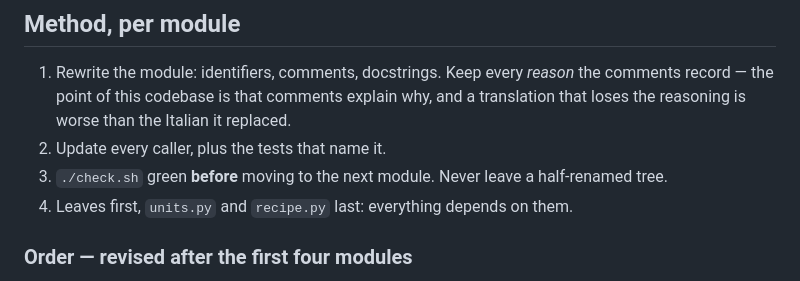
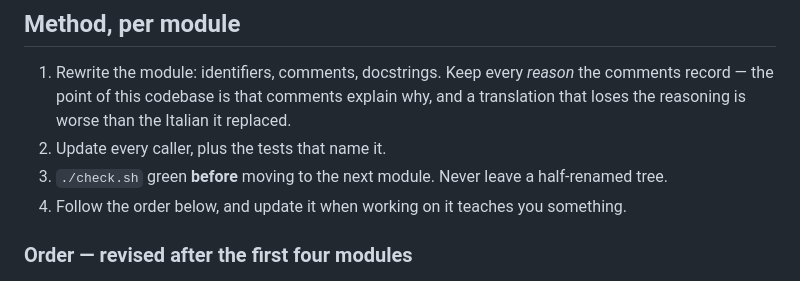
Before and after one commit to Stinocon/Reel2Recipe, a Markdown page: docs/naming.md, the part around the change. GitHub-like rendering.

Commit message:
naming.md diceva ancora il contrario di se stesso due righe piu' su
Il punto 4 del metodo era rimasto a "foglie prima, nucleo dopo" mentre la sezione
sotto lo aveva appena ribaltato. Una doc che si contraddice e' peggio di una incompleta:
chi la legge segue la prima riga che trova.

```diff
--- a/docs/naming.md
+++ b/docs/naming.md
@@ -28,7 +28,7 @@ is mandatory.
    loses the reasoning is worse than the Italian it replaced.
 2. Update every caller, plus the tests that name it.
 3. `./check.sh` green **before** moving to the next module. Never leave a half-renamed tree.
-4. Leaves first, `units.py` and `recipe.py` last: everything depends on them.
+4. Follow the order below, and update it when working on it teaches you something.
 
 ### Order — revised after the first four modules
 
```
